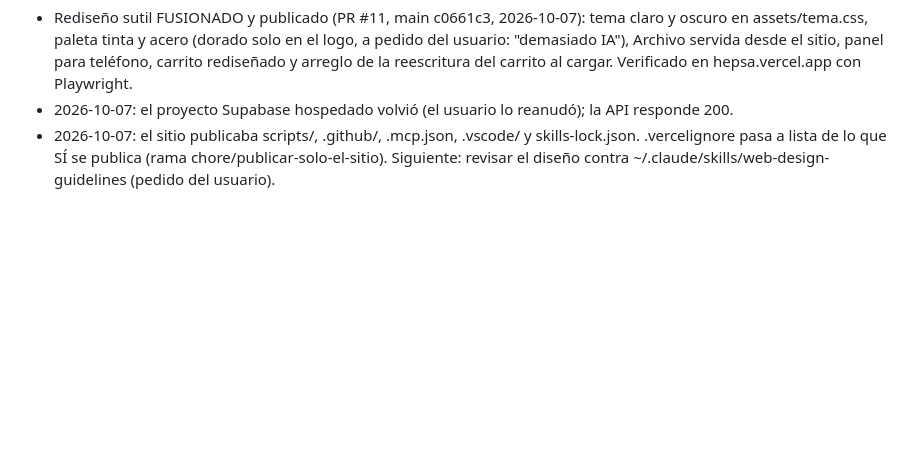
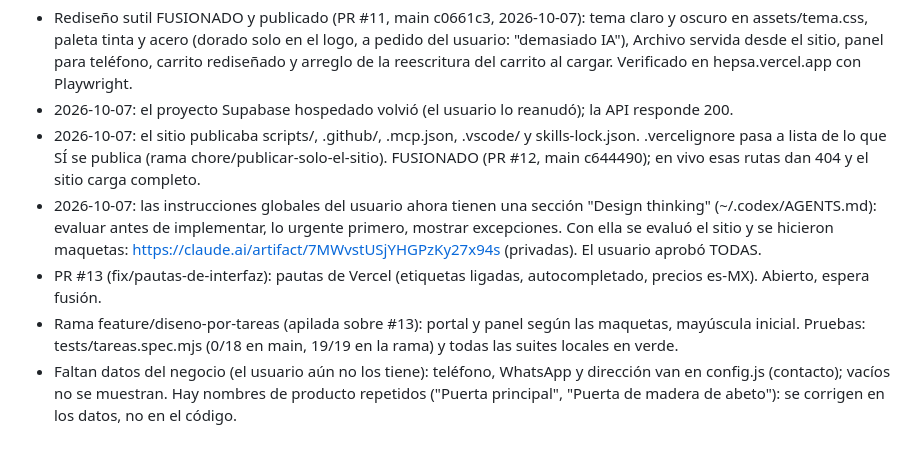
Before and after one commit to Aselori/Hepsa, a Markdown page: HANDOFF.md, the part around the change. GitHub-like rendering; blank space fills up the shorter version.

Commit message:
Anotar en HANDOFF las maquetas aprobadas y su implementación

```diff
--- a/HANDOFF.md
+++ b/HANDOFF.md
@@ -148,5 +148,19 @@ mensajes de commit y en el PR #9.
   la API responde 200.
 - 2026-10-07: el sitio publicaba scripts/, .github/, .mcp.json, .vscode/ y
   skills-lock.json. .vercelignore pasa a lista de lo que SÍ se publica (rama
-  chore/publicar-solo-el-sitio). Siguiente: revisar el diseño contra
-  ~/.claude/skills/web-design-guidelines (pedido del usuario).
+  chore/publicar-solo-el-sitio). FUSIONADO (PR #12, main c644490); en vivo
+  esas rutas dan 404 y el sitio carga completo.
+- 2026-10-07: las instrucciones globales del usuario ahora tienen una sección
+  "Design thinking" (~/.codex/AGENTS.md): evaluar antes de implementar, lo
+  urgente primero, mostrar excepciones. Con ella se evaluó el sitio y se
+  hicieron maquetas: https://claude.ai/artifact/7MWvstUSjYHGPzKy27x94s
+  (privadas). El usuario aprobó TODAS.
+- PR #13 (fix/pautas-de-interfaz): pautas de Vercel (etiquetas ligadas,
+  autocompletado, precios es-MX). Abierto, espera fusión.
+- Rama feature/diseno-por-tareas (apilada sobre #13): portal y panel según
+  las maquetas, mayúscula inicial. Pruebas: tests/tareas.spec.mjs (0/18 en
+  main, 19/19 en la rama) y todas las suites locales en verde.
+- Faltan datos del negocio (el usuario aún no los tiene): teléfono,
+  WhatsApp y dirección van en config.js (contacto); vacíos no se muestran.
+  Hay nombres de producto repetidos ("Puerta principal", "Puerta de madera
+  de abeto"): se corrigen en los datos, no en el código.
```
